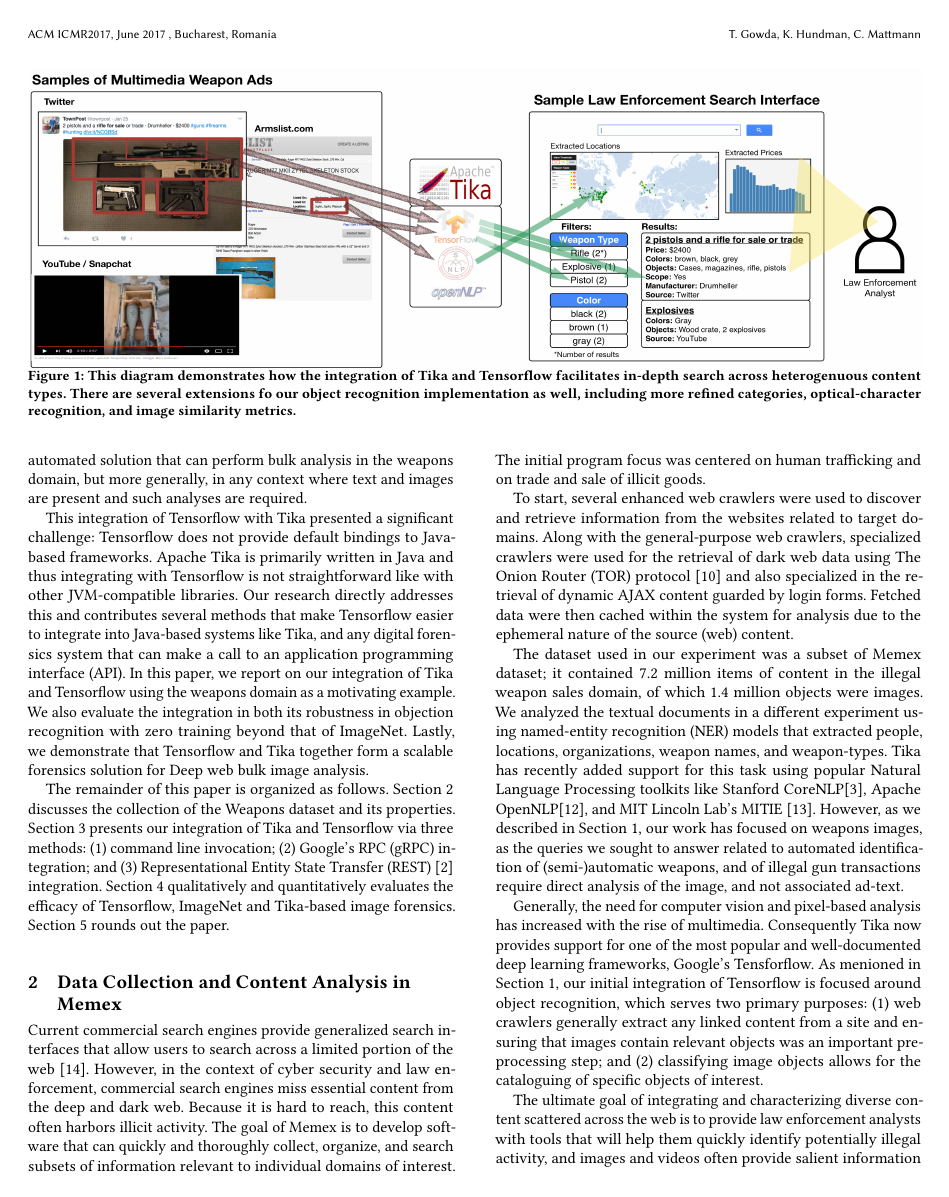
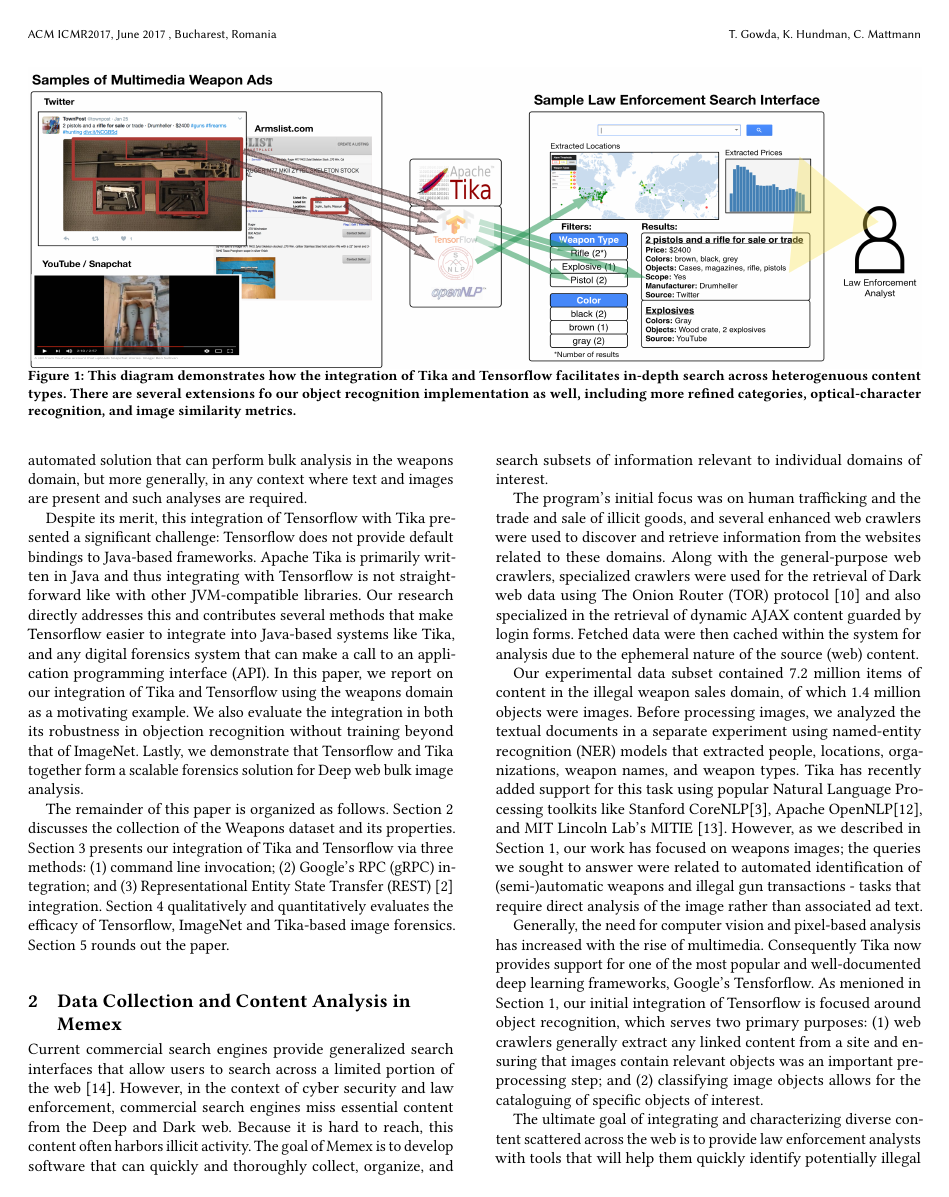
Before and after one commit to thammegowda/image-forensics-MFSec17, a LaTeX paper (MFSEC17.tex, which reads sections/intro.tex, sections/memex-data.tex): page 2 of 5. Compiled offline with pdfLaTeX.

Commit message:
Update on Overleaf.

```diff
--- a/sections/intro.tex
+++ b/sections/intro.tex
@@ -16,6 +16,6 @@
 
 Historically, the best object recognition systems were inaccurate, but this has changed due to recent advancements in deep neural networks, larger training datasets, and improved computing resources. Tensorflow is a scalable, Python-based system and it natively supports image recognition via its \textit{Inception} model \cite{abadi2016tensorflow}. \textit{Inception} provides a neural network trained on the ImageNet corpus \cite{krizhevsky2012imagenet}, a dataset of 14,197,122 images classified using text from the WordNet taxonomy. The end result is a highly-scalable, off-the-shelf system that can accurately identify and classify objects in images into a thousand categories. This capability -- combined with Apache Tika's native support for detecting thousands of file formats and extracting their metadata and textual content -- is an attractive, automated solution that can perform bulk analysis in the weapons domain, but more generally, in any context where text and images are present and such analyses are required.
 
-This integration of Tensorflow with Tika presented a significant challenge: Tensorflow does not provide default bindings to Java-based frameworks. Apache Tika is primarily written in Java and thus integrating with Tensorflow is not straightforward like with other JVM-compatible libraries. Our research directly addresses this and contributes several methods that make Tensorflow easier to integrate into Java-based systems like Tika, and any digital forensics system that can make a call to an application programming interface (API). In this paper, we report on our integration of Tika and Tensorflow using the weapons domain as a motivating example. We also evaluate the integration in both its robustness in objection recognition with zero training beyond that of ImageNet. Lastly, we demonstrate that Tensorflow and Tika together form  a scalable forensics solution for Deep web bulk image analysis.
+Despite its merit, this integration of Tensorflow with Tika presented a significant challenge: Tensorflow does not provide default bindings to Java-based frameworks. Apache Tika is primarily written in Java and thus integrating with Tensorflow is not straightforward like with other JVM-compatible libraries. Our research directly addresses this and contributes several methods that make Tensorflow easier to integrate into Java-based systems like Tika, and any digital forensics system that can make a call to an application programming interface (API). In this paper, we report on our integration of Tika and Tensorflow using the weapons domain as a motivating example. We also evaluate the integration in both its robustness in objection recognition without training beyond that of ImageNet. Lastly, we demonstrate that Tensorflow and Tika together form  a scalable forensics solution for Deep web bulk image analysis.
 
 The remainder of this paper is organized as follows. Section 2 discusses the collection of the Weapons dataset and its properties. Section 3 presents our integration of Tika and Tensorflow via three methods: (1) command line invocation; (2) Google's RPC (gRPC) integration; and (3) Representational Entity State Transfer (REST) \cite{Fielding:2000:ASD:932295} integration. Section 4 qualitatively and quantitatively evaluates the efficacy of Tensorflow, ImageNet and Tika-based image forensics. Section 5 rounds out the paper.
--- a/sections/memex-data.tex
+++ b/sections/memex-data.tex
@@ -7,12 +7,12 @@
 \section{Data Collection and Content Analysis in Memex}
 \label{sec:memex-data}
 % This section discusses motivations behind DARPA Memex and provides background on program data.
-Current commercial search engines provide generalized search interfaces that allow users to search across a limited portion of the web~\cite{fbo-memex}. However, in the context of cyber security and law enforcement, commercial search engines miss essential content from the deep and dark web. Because it is hard to reach, this content often harbors illicit activity. The goal of Memex is to develop software that can quickly and thoroughly collect, organize, and search subsets of information relevant to individual domains of interest. The initial program focus was centered on human trafficking and on trade and sale of illicit goods.
+Current commercial search engines provide generalized search interfaces that allow users to search across a limited portion of the web~\cite{fbo-memex}. However, in the context of cyber security and law enforcement, commercial search engines miss essential content from the Deep and Dark web. Because it is hard to reach, this content often harbors illicit activity. The goal of Memex is to develop software that can quickly and thoroughly collect, organize, and search subsets of information relevant to individual domains of interest.
 
-To start, several enhanced web crawlers were used to discover and retrieve information from the websites related to target domains. Along with the general-purpose web crawlers, specialized crawlers were used for the retrieval of dark web data using The Onion Router (TOR) protocol \cite{mentor2016onion} and also specialized in the retrieval of dynamic AJAX content guarded by login forms. Fetched data were then cached within the system for analysis due to the ephemeral nature of the source (web) content.
+The program's initial focus was on human trafficking and the trade and sale of illicit goods, and several enhanced web crawlers were used to discover and retrieve information from the websites related to these domains. Along with the general-purpose web crawlers, specialized crawlers were used for the retrieval of Dark web data using The Onion Router (TOR) protocol \cite{mentor2016onion} and also specialized in the retrieval of dynamic AJAX content guarded by login forms. Fetched data were then cached within the system for analysis due to the ephemeral nature of the source (web) content.
 
 % \subsection{Memex Dataset} \label{sec:memex-dataset}
-The dataset used in our experiment was a subset of Memex dataset; it contained 7.2 million items of content in the illegal weapon sales domain, of which 1.4 million objects were images. We analyzed the textual documents in a different experiment using named-entity recognition (NER) models that extracted people, locations, organizations, weapon names, and weapon-types. Tika has recently added support for this task using popular Natural Language Processing toolkits like Stanford CoreNLP\cite{Finkel:2005:INI:1219840.1219885}, Apache OpenNLP\cite{ApacheOpenNLP}, and MIT Lincoln Lab's MITIE \cite{MITIE-github}. However, as we described in Section 1, our work has focused on weapons images, as the queries we sought to answer related to automated identification of (semi-)automatic weapons, and of illegal gun transactions require direct analysis of the image, and not associated ad-text.
+Our experimental data subset contained 7.2 million items of content in the illegal weapon sales domain, of which 1.4 million objects were images. Before processing images, we analyzed the textual documents in a separate experiment using named-entity recognition (NER) models that extracted people, locations, organizations, weapon names, and weapon types. Tika has recently added support for this task using popular Natural Language Processing toolkits like Stanford CoreNLP\cite{Finkel:2005:INI:1219840.1219885}, Apache OpenNLP\cite{ApacheOpenNLP}, and MIT Lincoln Lab's MITIE \cite{MITIE-github}. However, as we described in Section 1, our work has focused on weapons images; the queries we sought to answer were related to automated identification of (semi-)automatic weapons and illegal gun transactions - tasks that require direct analysis of the image rather than associated ad text.
 
 Generally,  the need for computer vision and pixel-based analysis has increased with the rise of multimedia. Consequently Tika now provides support for one of the most popular and well-documented deep learning frameworks, Google's Tensforflow. As menioned in Section 1, our initial integration of Tensorflow is focused around object recognition, which serves two primary purposes: (1) web crawlers generally extract any linked content from a site and ensuring that images contain relevant objects was an important preprocessing step; and (2) classifying image objects allows for the cataloguing of specific objects of interest.
 
```
Also changed, not shown: sections/integration.tex (+2 -2 lines), sections/intro.tex (4 more changed lines).
